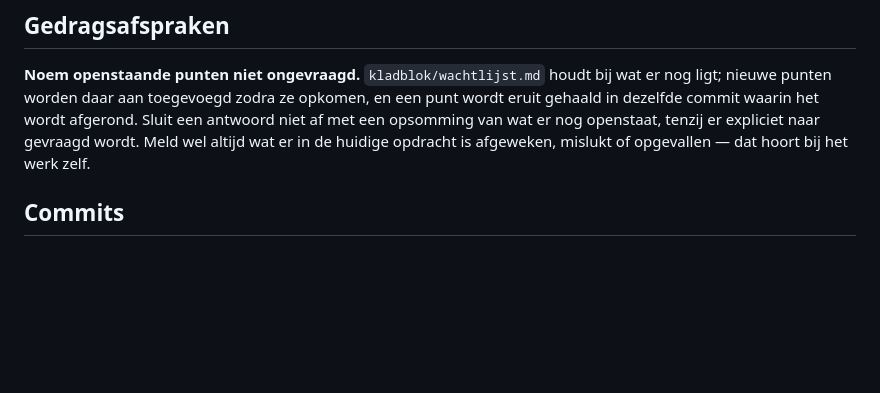
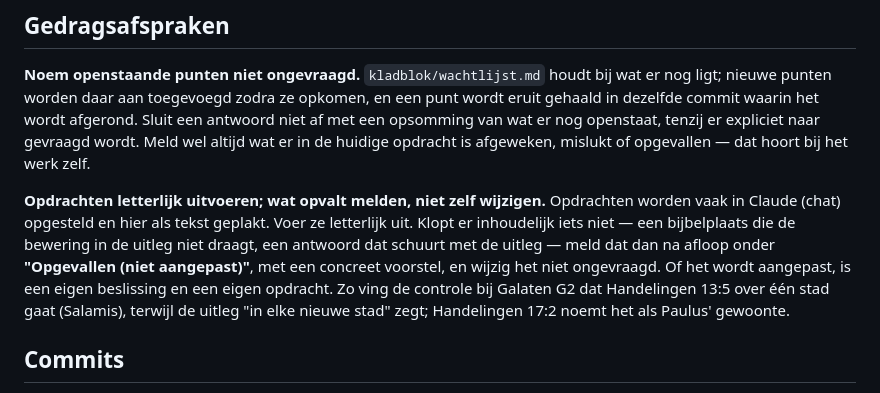
Before and after one commit to RoelElbers/Codexbijbelkidsquiz, a Markdown page: CLAUDE.md, the part around the change. Rendered like a GitHub page; blank space fills up the shorter version.

Commit message:
CLAUDE.md: opdrachten letterlijk uitvoeren, wat opvalt melden en niet zelf wijzigen

```diff
--- a/CLAUDE.md
+++ b/CLAUDE.md
@@ -10,6 +10,16 @@ een punt wordt eruit gehaald in dezelfde commit waarin het wordt afgerond. Sluit
 een antwoord niet af met een opsomming van wat er nog openstaat, tenzij er
 expliciet naar gevraagd wordt. Meld wel altijd wat er in de huidige opdracht is
 afgeweken, mislukt of opgevallen — dat hoort bij het werk zelf.
+
+**Opdrachten letterlijk uitvoeren; wat opvalt melden, niet zelf wijzigen.**
+Opdrachten worden vaak in Claude (chat) opgesteld en hier als tekst geplakt.
+Voer ze letterlijk uit. Klopt er inhoudelijk iets niet — een bijbelplaats die
+de bewering in de uitleg niet draagt, een antwoord dat schuurt met de uitleg —
+meld dat dan na afloop onder **"Opgevallen (niet aangepast)"**, met een
+concreet voorstel, en wijzig het niet ongevraagd. Of het wordt aangepast, is
+een eigen beslissing en een eigen opdracht. Zo ving de controle bij Galaten
+G2 dat Handelingen 13:5 over één stad gaat (Salamis), terwijl de uitleg "in
+elke nieuwe stad" zegt; Handelingen 17:2 noemt het als Paulus' gewoonte.
 
 ## Commits
 
```
